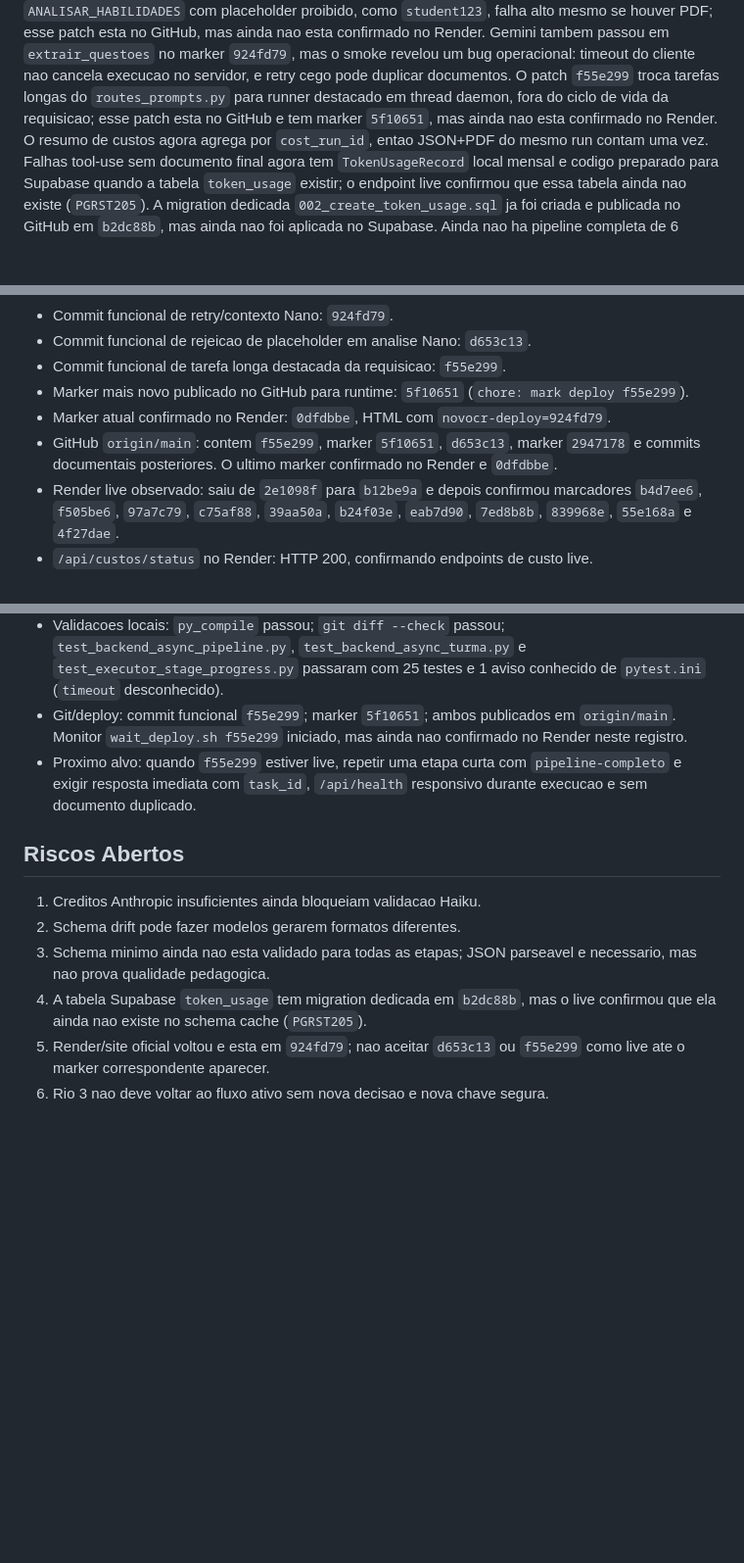
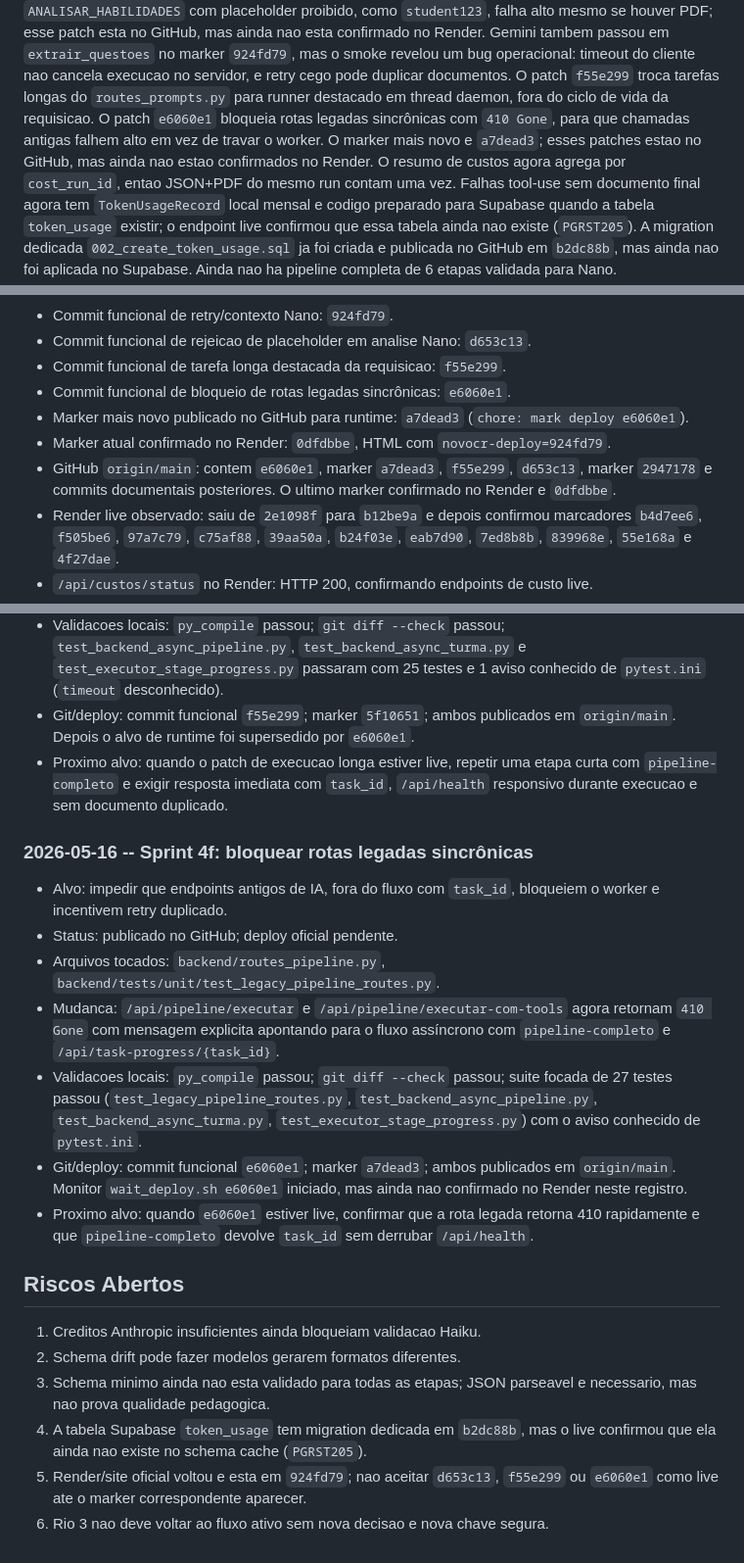
Before and after one commit to OttoBoop/IA_Educacao_V2, a Markdown page: docs/plano_pipeline/09_progresso_longo_prazo.md, 3 parts joined by grey strips. Shown at 98% size. Drawn GitHub-style; blank space fills up the shorter version.

Commit message:
docs: record legacy route blocking

```diff
--- a/docs/plano_pipeline/09_progresso_longo_prazo.md
+++ b/docs/plano_pipeline/09_progresso_longo_prazo.md
@@ -16,9 +16,11 @@ confirmado no Render. Gemini tambem passou em `extrair_questoes` no marker
 `924fd79`, mas o smoke revelou um bug operacional: timeout do cliente nao
 cancela execucao no servidor, e retry cego pode duplicar documentos. O patch
 `f55e299` troca tarefas longas do `routes_prompts.py` para runner destacado em
-thread daemon, fora do ciclo de vida da requisicao; esse patch esta no GitHub e
-tem marker `5f10651`, mas ainda nao esta confirmado no Render. O resumo de
-custos agora agrega por `cost_run_id`, entao
+thread daemon, fora do ciclo de vida da requisicao. O patch `e6060e1` bloqueia
+rotas legadas sincrônicas com `410 Gone`, para que chamadas antigas falhem alto
+em vez de travar o worker. O marker mais novo e `a7dead3`; esses patches estao
+no GitHub, mas ainda nao estao confirmados no Render. O resumo de custos agora
+agrega por `cost_run_id`, entao
 JSON+PDF do mesmo run contam uma vez. Falhas tool-use sem documento final agora
 tem `TokenUsageRecord` local mensal e codigo preparado para Supabase quando a
 tabela `token_usage` existir; o endpoint live confirmou que essa tabela ainda
@@ -90,13 +92,14 @@ Estabilizar o NOVO CR para que a pipeline:
 - Commit funcional de retry/contexto Nano: `924fd79`.
 - Commit funcional de rejeicao de placeholder em analise Nano: `d653c13`.
 - Commit funcional de tarefa longa destacada da requisicao: `f55e299`.
-- Marker mais novo publicado no GitHub para runtime: `5f10651`
-  (`chore: mark deploy f55e299`).
+- Commit funcional de bloqueio de rotas legadas sincrônicas: `e6060e1`.
+- Marker mais novo publicado no GitHub para runtime: `a7dead3`
+  (`chore: mark deploy e6060e1`).
 - Marker atual confirmado no Render: `0dfdbbe`, HTML com
   `novocr-deploy=924fd79`.
-- GitHub `origin/main`: contem `f55e299`, marker `5f10651`, `d653c13`, marker
-  `2947178` e commits documentais posteriores. O ultimo marker confirmado no
-  Render e `0dfdbbe`.
+- GitHub `origin/main`: contem `e6060e1`, marker `a7dead3`, `f55e299`,
+  `d653c13`, marker `2947178` e commits documentais posteriores. O ultimo
+  marker confirmado no Render e `0dfdbbe`.
 - Render live observado: saiu de `2e1098f` para `b12be9a` e depois confirmou
   marcadores `b4d7ee6`, `f505be6`, `97a7c79`, `c75af88`, `39aa50a`,
   `b24f03e`, `eab7d90`, `7ed8b8b`, `839968e`, `55e168a` e `4f27dae`.
@@ -832,11 +835,31 @@ Critério de pronto: lista de limpeza segura e revisada.
   `test_executor_stage_progress.py` passaram com 25 testes e 1 aviso conhecido
   de `pytest.ini` (`timeout` desconhecido).
 - Git/deploy: commit funcional `f55e299`; marker `5f10651`; ambos publicados
-  em `origin/main`. Monitor `wait_deploy.sh f55e299` iniciado, mas ainda nao
-  confirmado no Render neste registro.
-- Proximo alvo: quando `f55e299` estiver live, repetir uma etapa curta com
+  em `origin/main`. Depois o alvo de runtime foi supersedido por `e6060e1`.
+- Proximo alvo: quando o patch de execucao longa estiver live, repetir uma etapa curta com
   `pipeline-completo` e exigir resposta imediata com `task_id`, `/api/health`
   responsivo durante execucao e sem documento duplicado.
+
+### 2026-05-16 -- Sprint 4f: bloquear rotas legadas sincrônicas
+
+- Alvo: impedir que endpoints antigos de IA, fora do fluxo com `task_id`,
+  bloqueiem o worker e incentivem retry duplicado.
+- Status: publicado no GitHub; deploy oficial pendente.
+- Arquivos tocados: `backend/routes_pipeline.py`,
+  `backend/tests/unit/test_legacy_pipeline_routes.py`.
+- Mudanca: `/api/pipeline/executar` e `/api/pipeline/executar-com-tools`
+  agora retornam `410 Gone` com mensagem explicita apontando para o fluxo
+  assíncrono com `pipeline-completo` e `/api/task-progress/{task_id}`.
+- Validacoes locais: `py_compile` passou; `git diff --check` passou; suite
+  focada de 27 testes passou (`test_legacy_pipeline_routes.py`,
+  `test_backend_async_pipeline.py`, `test_backend_async_turma.py`,
+  `test_executor_stage_progress.py`) com o aviso conhecido de `pytest.ini`.
+- Git/deploy: commit funcional `e6060e1`; marker `a7dead3`; ambos publicados
+  em `origin/main`. Monitor `wait_deploy.sh e6060e1` iniciado, mas ainda nao
+  confirmado no Render neste registro.
+- Proximo alvo: quando `e6060e1` estiver live, confirmar que a rota legada
+  retorna 410 rapidamente e que `pipeline-completo` devolve `task_id` sem
+  derrubar `/api/health`.
 
 ## Riscos Abertos
 
@@ -846,6 +869,6 @@ Critério de pronto: lista de limpeza segura e revisada.
    necessario, mas nao prova qualidade pedagogica.
 4. A tabela Supabase `token_usage` tem migration dedicada em `b2dc88b`, mas o
    live confirmou que ela ainda nao existe no schema cache (`PGRST205`).
-5. Render/site oficial voltou e esta em `924fd79`; nao aceitar `d653c13` ou
-   `f55e299` como live ate o marker correspondente aparecer.
+5. Render/site oficial voltou e esta em `924fd79`; nao aceitar `d653c13`,
+   `f55e299` ou `e6060e1` como live ate o marker correspondente aparecer.
 6. Rio 3 nao deve voltar ao fluxo ativo sem nova decisao e nova chave segura.
```
Also changed, not shown: other parts of docs/plano_pipeline/09_progresso_longo_prazo.md (+1 -1 lines), docs/plano_pipeline/12_matriz_provider_fase.md (+7 -2 lines), docs/plano_pipeline/14_auditoria_mestre_pipeline_custos_providers.md (+7 -7 lines).
